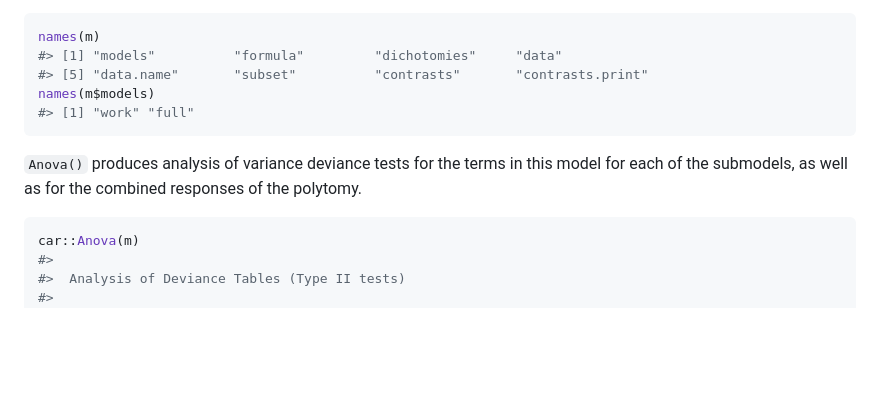
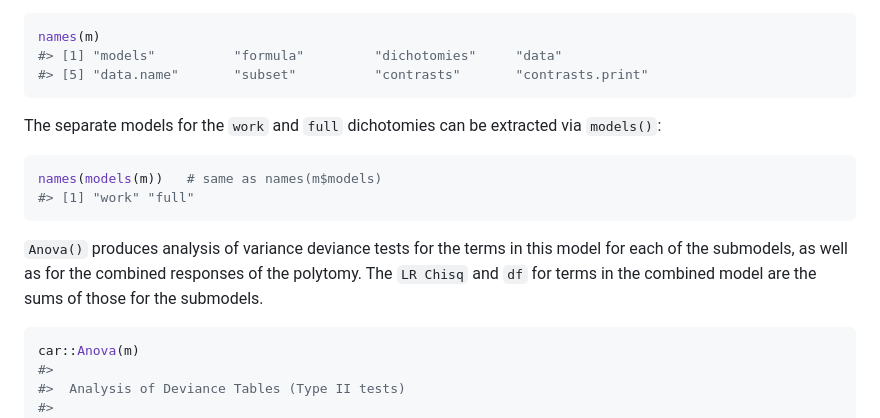
Before and after one commit to friendly/nestedLogit, a Markdown page: README.md, the part around the change printed below. Rendered like a GitHub page; blank space fills up the shorter version.

````diff
--- a/README.md
+++ b/README.md
@@ -138,13 +136,20 @@ What the `"nestedLogit"` object contains:
 names(m)
 #> [1] "models"          "formula"         "dichotomies"     "data"
 #> [5] "data.name"       "subset"          "contrasts"       "contrasts.print"
-names(m$models)
+```
+
+The separate models for the `work` and `full` dichotomies can be
+extracted via `models()`:
+
+``` r
+names(models(m))   # same as names(m$models)
 #> [1] "work" "full"
 ```
 
 `Anova()` produces analysis of variance deviance tests for the terms in
 this model for each of the submodels, as well as for the combined
-responses of the polytomy.
+responses of the polytomy. The `LR Chisq` and `df` for terms in the
+combined model are the sums of those for the submodels.
 
 ``` r
 car::Anova(m)
````
Also changed, not shown: other parts of README.md (+21 -28 lines), man/figures/README-wlf-plot-1.png, 1 other file.
